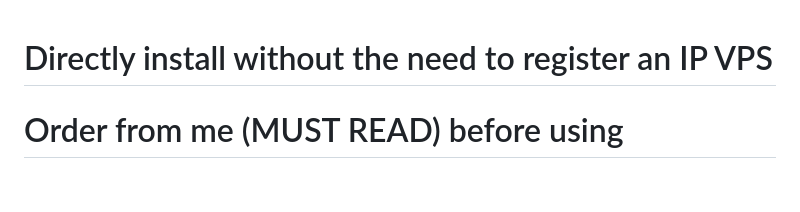
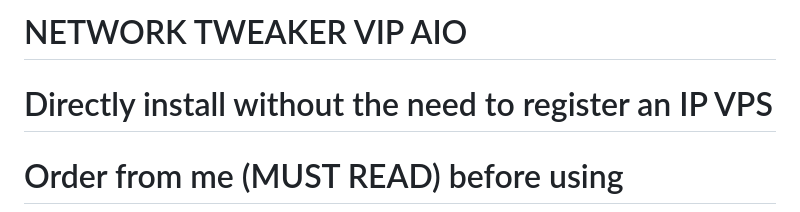
Before and after one commit to Bravin-lab/autoscript, a Markdown page: README.md, the part around the change. Rendered like a GitHub page; blank space fills up the shorter version.

```diff
--- a/README.md
+++ b/README.md
@@ -1,3 +1,5 @@
+# NETWORK TWEAKER VIP AIO
+
 # Directly install without the need to register an IP VPS
 
 # Order from me (MUST READ) before using
```
